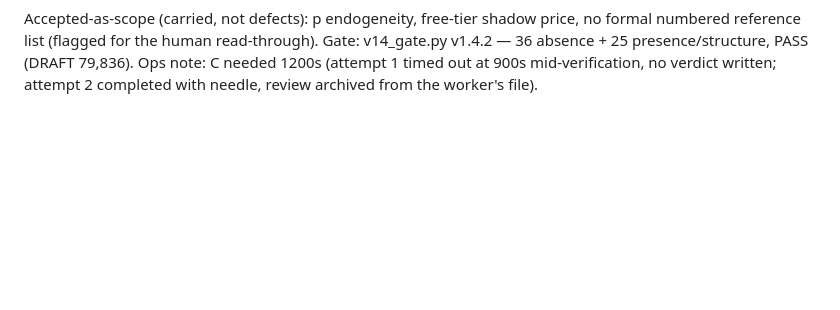
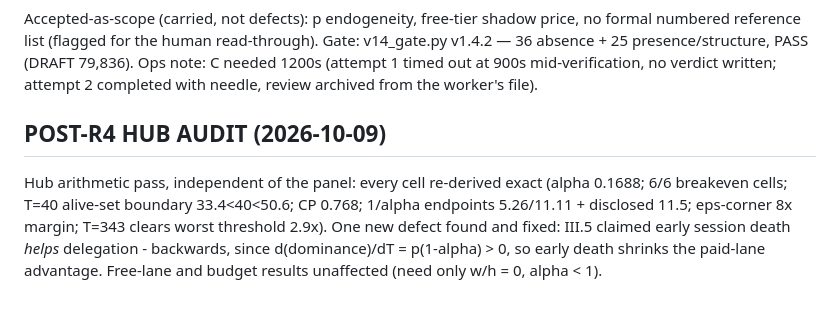
Before and after one commit to nKOxxx/agentic-institutions, a Markdown page: REVISION_LOG.md, the part around the change. Rendered like a GitHub page; blank space fills up the shorter version.

Commit message:
v1.4.4: III.5 sign fix — early session death hurts the paid-lane case (d(dominance)/dT = p(1-alpha) > 0), not helps; hub arithmetic audit logged

```diff
--- a/REVISION_LOG.md
+++ b/REVISION_LOG.md
@@ -124,3 +124,7 @@ no formal numbered reference list (flagged for the human read-through).
 Gate: v14_gate.py v1.4.2 — 36 absence + 25 presence/structure, PASS (DRAFT 79,836).
 Ops note: C needed 1200s (attempt 1 timed out at 900s mid-verification, no verdict
 written; attempt 2 completed with needle, review archived from the worker's file).
+
+## POST-R4 HUB AUDIT (2026-10-09)
+
+Hub arithmetic pass, independent of the panel: every cell re-derived exact (alpha 0.1688; 6/6 breakeven cells; T=40 alive-set boundary 33.4<40<50.6; CP 0.768; 1/alpha endpoints 5.26/11.11 + disclosed 11.5; eps-corner 8x margin; T=343 clears worst threshold 2.9x). One new defect found and fixed: III.5 claimed early session death *helps* delegation - backwards, since d(dominance)/dT = p(1-alpha) > 0, so early death shrinks the paid-lane advantage. Free-lane and budget results unaffected (need only w/h = 0, alpha < 1).
```
Also changed, not shown: DRAFT.md (+1 -1 lines).
